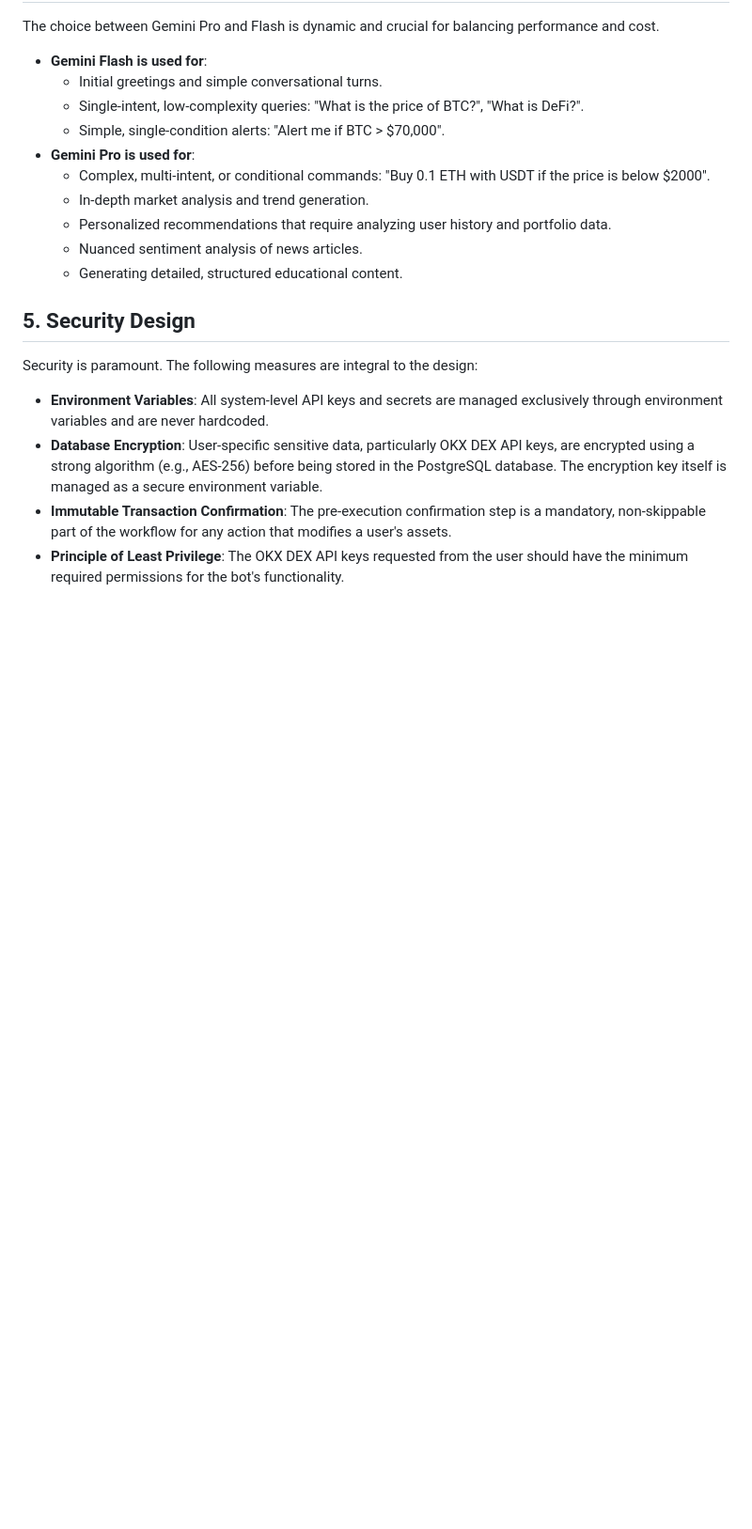
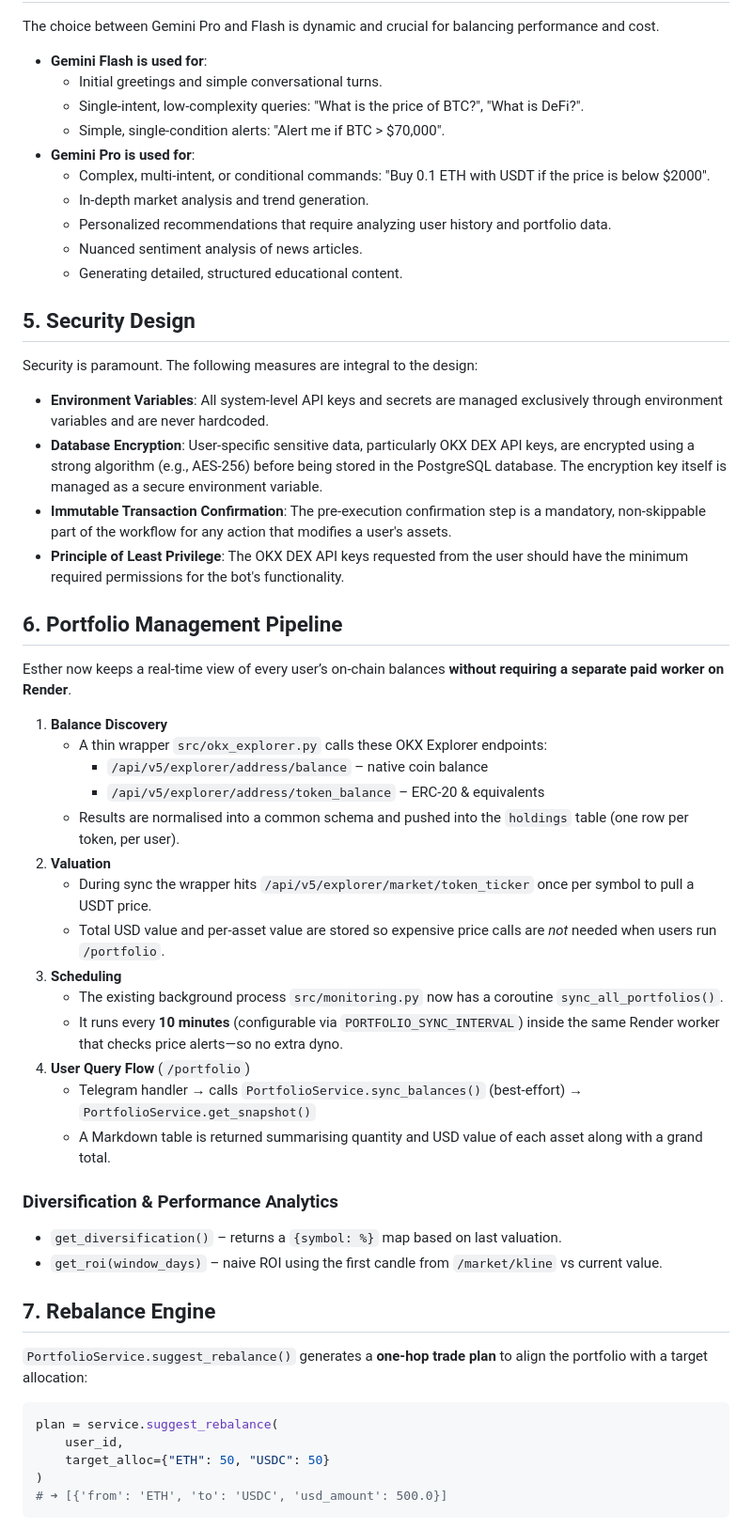
Before and after one commit to ugbodagadave/Esther, a Markdown page: how-it-works.md, the part around one of its changes. Shown at 94% size. GitHub-like rendering; blank space fills up the shorter version.

````diff
--- a/how-it-works.md
+++ b/how-it-works.md
@@ -102,3 +102,39 @@ Security is paramount. The following measures are integral to the design:
 -   **Database Encryption**: User-specific sensitive data, particularly OKX DEX API keys, are encrypted using a strong algorithm (e.g., AES-256) before being stored in the PostgreSQL database. The encryption key itself is managed as a secure environment variable.
 -   **Immutable Transaction Confirmation**: The pre-execution confirmation step is a mandatory, non-skippable part of the workflow for any action that modifies a user's assets.
 -   **Principle of Least Privilege**: The OKX DEX API keys requested from the user should have the minimum required permissions for the bot's functionality.
+
+## 6. Portfolio Management Pipeline
+
+Esther now keeps a real-time view of every user’s on-chain balances **without requiring a separate paid worker on Render**.
+
+1. **Balance Discovery**
+   * A thin wrapper `src/okx_explorer.py` calls these OKX Explorer endpoints:
+     * `/api/v5/explorer/address/balance` – native coin balance
+     * `/api/v5/explorer/address/token_balance` – ERC-20 & equivalents
+   * Results are normalised into a common schema and pushed into the `holdings` table (one row per token, per user).
+2. **Valuation**
+   * During sync the wrapper hits `/api/v5/explorer/market/token_ticker` once per symbol to pull a USDT price.
+   * Total USD value and per-asset value are stored so expensive price calls are *not* needed when users run `/portfolio`.
+3. **Scheduling**
+   * The existing background process `src/monitoring.py` now has a coroutine `sync_all_portfolios()`.
+   * It runs every **10 minutes** (configurable via `PORTFOLIO_SYNC_INTERVAL`) inside the same Render worker that checks price alerts—so no extra dyno.
+4. **User Query Flow** (`/portfolio`)
+   * Telegram handler → calls `PortfolioService.sync_balances()` (best-effort) → `PortfolioService.get_snapshot()`
+   * A Markdown table is returned summarising quantity and USD value of each asset along with a grand total.
+
+### Diversification & Performance Analytics
+* `get_diversification()` – returns a `{symbol: %}` map based on last valuation.
+* `get_roi(window_days)` – naive ROI using the first candle from `/market/kline` vs current value.
+
+## 7. Rebalance Engine
+
+`PortfolioService.suggest_rebalance()` generates a **one-hop trade plan** to align the portfolio with a target allocation:
+
+```python
+plan = service.suggest_rebalance(
+    user_id,
+    target_alloc={"ETH": 50, "USDC": 50}
+)
+# ➜ [{'from': 'ETH', 'to': 'USDC', 'usd_amount': 500.0}]
+```
+
````
Also changed, not shown: other parts of how-it-works.md (+29 -0 lines), README.md (+1 -0 lines), okx_dex_api_integration.md (+14 -1 lines).
